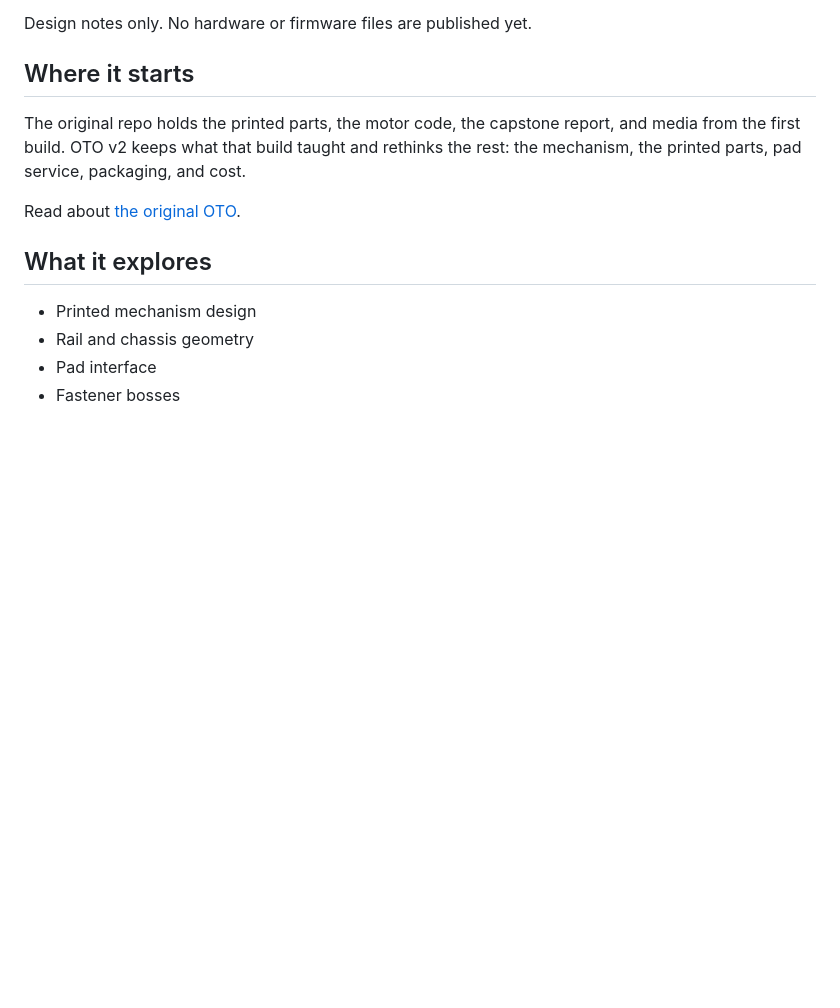
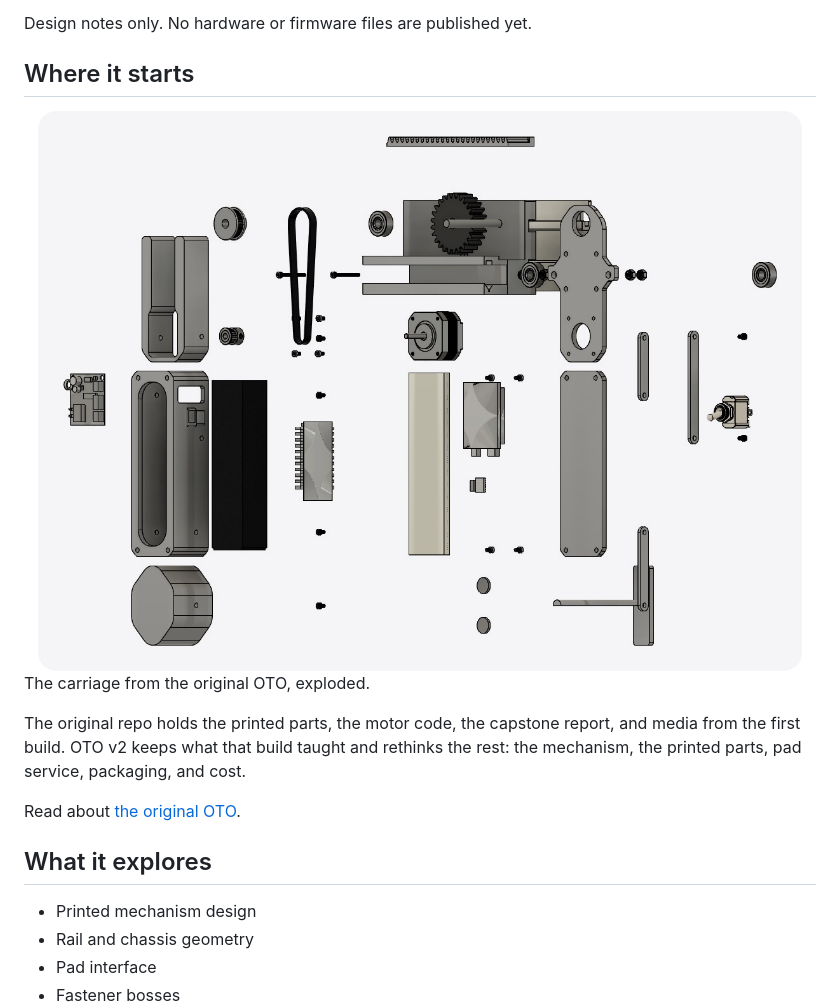
Before and after one commit to Works-Lab/oto, a Markdown page: README.md, the part around the change. Drawn GitHub-style; pictures changed too: assets/original-oto-exploded.png (added); blank space fills up the shorter version.

Commit message:
Show the original OTO: photo, render, exploded view, and how it worked

```diff
--- a/README.md
+++ b/README.md
@@ -9,6 +9,10 @@ OTO v2 builds on [OTO](https://github.com/Keem-tt/OTO-Whiteboard-Cleaner), a sen
 Design notes only. No hardware or firmware files are published yet.
 
 ## Where it starts
+
+<img src="assets/original-oto-exploded.png" alt="An exploded view of the original OTO carriage." width="100%">
+
+The carriage from the original OTO, exploded.
 
 The original repo holds the printed parts, the motor code, the capstone report, and media from the first build. OTO v2 keeps what that build taught and rethinks the rest: the mechanism, the printed parts, pad service, packaging, and cost.
 
```
Also changed, not shown: docs/original-oto.md (+36 -7 lines), assets/original-oto.png (added).
